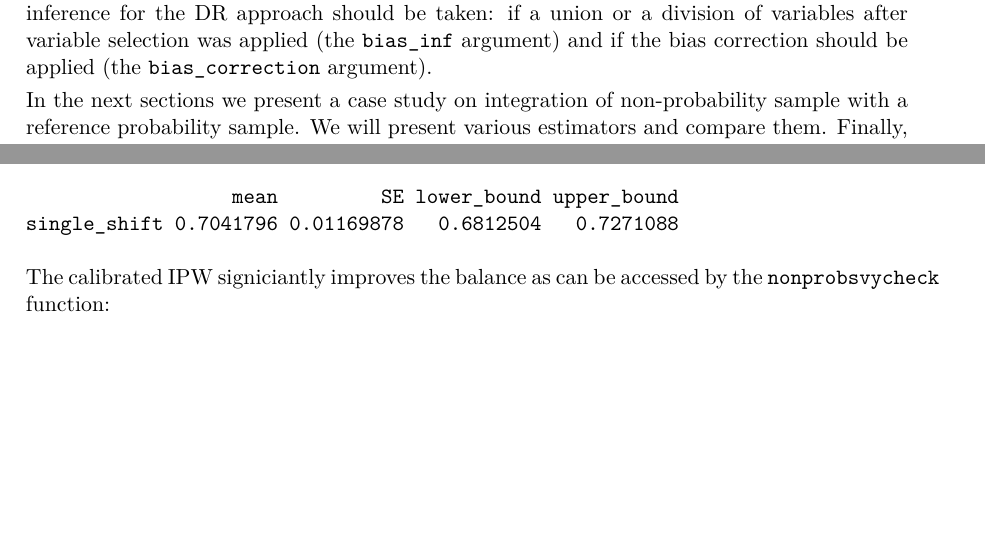
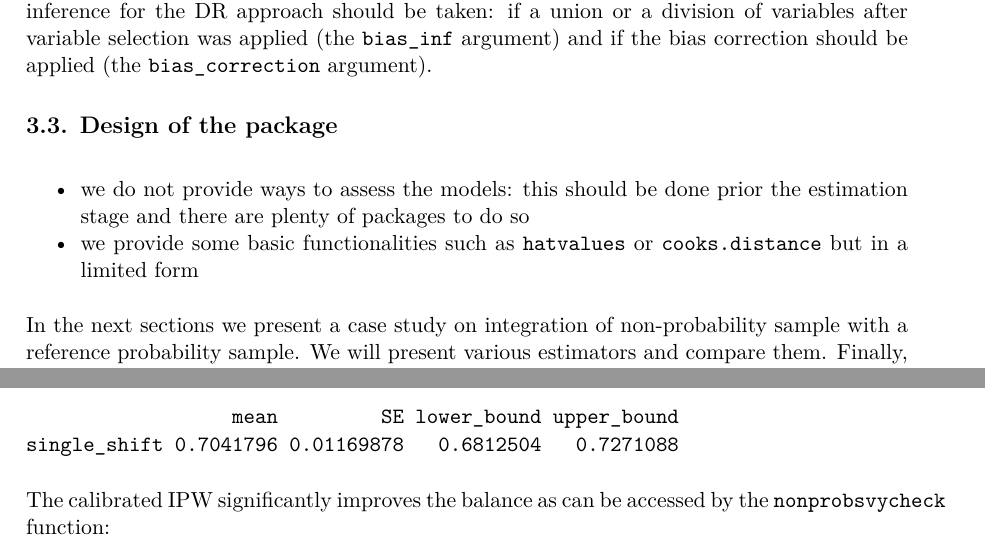
Before and after one commit to ncn-foreigners/paper-nonprobsvy, an R Markdown document (nonprobsvy-paper/nonprobsvy-paper.Rmd): two parts of pages 13 and 17 of 36 before the commit and two parts of pages 13 and 18 of 36 after it, joined at a grey line, cut so that both start at the same text, the shorter picture padded with empty space. The pictures show the output file nonprobsvy-paper/nonprobsvy-paper.pdf that the author committed with the source.

Commit message:
about the design'

````diff
--- a/nonprobsvy-paper/nonprobsvy-paper.Rmd
+++ b/nonprobsvy-paper/nonprobsvy-paper.Rmd
@@ -542,6 +542,10 @@ The \code{controlOut} to fine-tune various aspects of the estimation process, in
 
 Finally, the \code{controlInf} function configures the parameters for variance estimation in the \code{nonprob} function. It allows user to specify whether the analytical or bootstrap approach should be used (the \code{var_method} argument), whether the variable selection should be applied (the \code{vars_selection} argument) and what type of boostrap should be applied for the probability sample (the \code{rep_type} argument). This function also allow to specify the how the inference for the DR approach should be taken: if a union or a division of variables after variable selection was applied (the \code{bias_inf} argument) and if the bias correction should be applied (the \code{bias_correction} argument).
 
+## Design of the package
+
++ we do not provide ways to assess the models: this should be done prior the estimation stage and there are plenty of packages to do so
++ we provide some basic functionalities such as `hatvalues` or `cooks.distance` but in a limited form
 
 In the next sections we present a case study on integration of non-probability sample with a reference probability sample. We will present various estimators and compare them. Finally, we present more advanced options of the package.
 
@@ -632,7 +635,7 @@ Results are comparable to the standard IPW point estimate (`r round(ipw_est2$out
 ipw_est2
 ```
 
-The calibrated IPW signiciantly improves the balance as can be accessed by the `nonprobsvycheck` function:
+The calibrated IPW significantly improves the balance as can be accessed by the `nonprobsvycheck` function:
 
 ```{r}
 data.frame(ipw_mle=nonprobsvycheck(~size, ipw_est1, 1)$balance,
````
Also changed, not shown: nonprobsvy-paper/nonprobsvy-paper.pdf, nonprobsvy-paper/nonprobsvy-paper.tex, nonprobsvy-paper/nonprobsvy-paper_files/figure-latex/comparison-of-est-1.pdf, nonprobsvy-paper/nonprobsvy-paper.Rmd (3 more changed lines).
